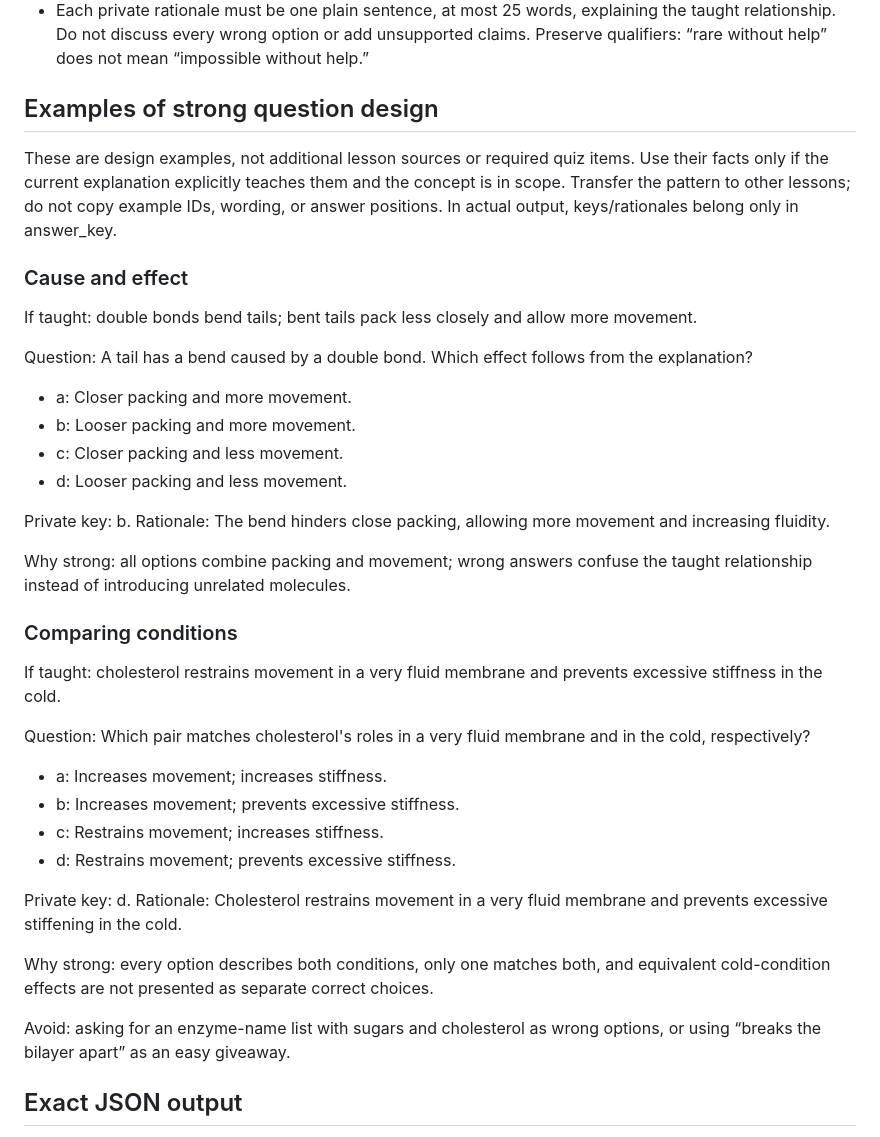
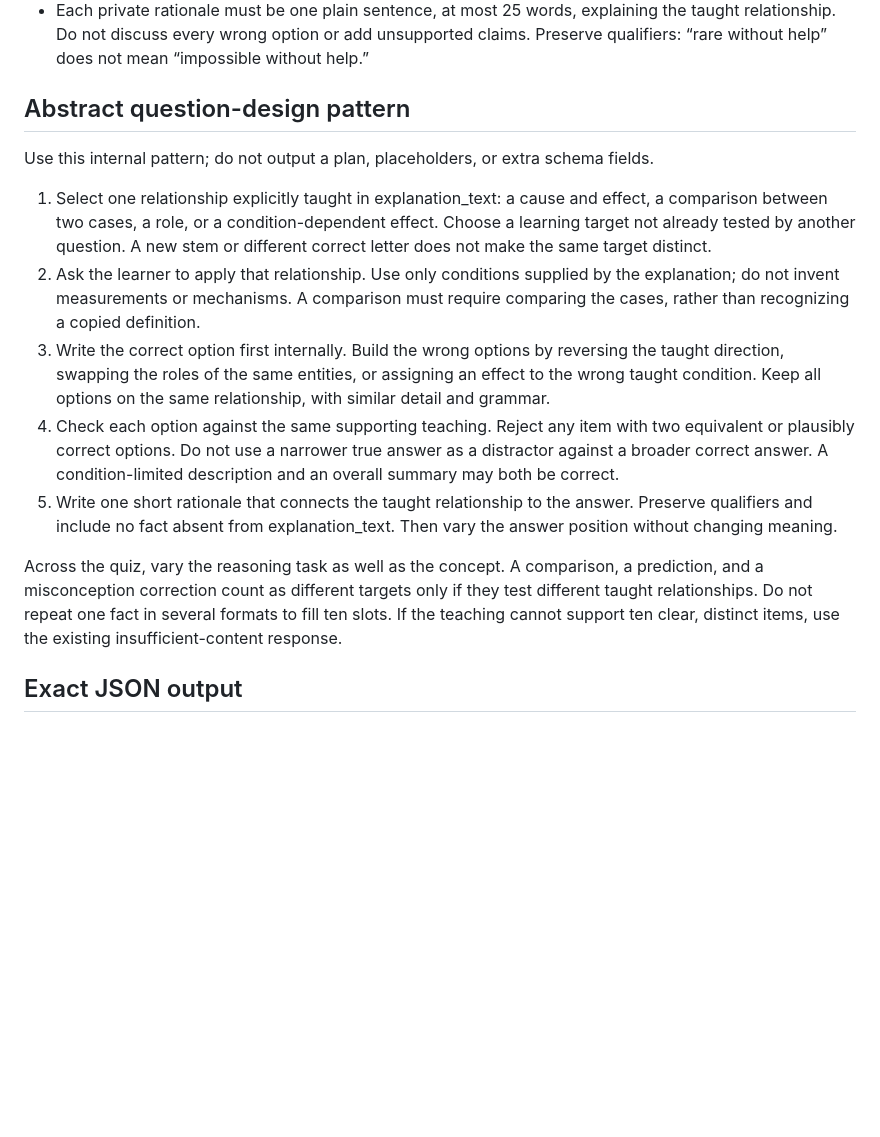
Before and after one commit to Soma-Majumder/Study-Buddy, a Markdown page: backend/prompts/assessment-quiz-system.md, the part around the change. GitHub-like rendering; blank space fills up the shorter version.

```diff
--- a/backend/prompts/assessment-quiz-system.md
+++ b/backend/prompts/assessment-quiz-system.md
@@ -18,39 +18,17 @@ Use only payload.explanation_text for facts. Concepts identify scope; summaries
 - Questions sharing a concept must test different ideas. Vary correct letters without sacrificing correctness. Do not claim to have checked earlier quiz wording when no earlier quiz was supplied.
 - Each private rationale must be one plain sentence, at most 25 words, explaining the taught relationship. Do not discuss every wrong option or add unsupported claims. Preserve qualifiers: “rare without help” does not mean “impossible without help.”
 
-## Examples of strong question design
+## Abstract question-design pattern
 
-These are design examples, not additional lesson sources or required quiz items. Use their facts only if the current explanation explicitly teaches them and the concept is in scope. Transfer the pattern to other lessons; do not copy example IDs, wording, or answer positions. In actual output, keys/rationales belong only in answer_key.
+Use this internal pattern; do not output a plan, placeholders, or extra schema fields.
 
-### Cause and effect
+1. Select one relationship explicitly taught in explanation_text: a cause and effect, a comparison between two cases, a role, or a condition-dependent effect. Choose a learning target not already tested by another question. A new stem or different correct letter does not make the same target distinct.
+2. Ask the learner to apply that relationship. Use only conditions supplied by the explanation; do not invent measurements or mechanisms. A comparison must require comparing the cases, rather than recognizing a copied definition.
+3. Write the correct option first internally. Build the wrong options by reversing the taught direction, swapping the roles of the same entities, or assigning an effect to the wrong taught condition. Keep all options on the same relationship, with similar detail and grammar.
+4. Check each option against the same supporting teaching. Reject any item with two equivalent or plausibly correct options. Do not use a narrower true answer as a distractor against a broader correct answer. A condition-limited description and an overall summary may both be correct.
+5. Write one short rationale that connects the taught relationship to the answer. Preserve qualifiers and include no fact absent from explanation_text. Then vary the answer position without changing meaning.
 
-If taught: double bonds bend tails; bent tails pack less closely and allow more movement.
-
-Question: A tail has a bend caused by a double bond. Which effect follows from the explanation?
-- a: Closer packing and more movement.
-- b: Looser packing and more movement.
-- c: Closer packing and less movement.
-- d: Looser packing and less movement.
-
-Private key: b. Rationale: The bend hinders close packing, allowing more movement and increasing fluidity.
-
-Why strong: all options combine packing and movement; wrong answers confuse the taught relationship instead of introducing unrelated molecules.
-
-### Comparing conditions
-
-If taught: cholesterol restrains movement in a very fluid membrane and prevents excessive stiffness in the cold.
-
-Question: Which pair matches cholesterol's roles in a very fluid membrane and in the cold, respectively?
-- a: Increases movement; increases stiffness.
-- b: Increases movement; prevents excessive stiffness.
-- c: Restrains movement; increases stiffness.
-- d: Restrains movement; prevents excessive stiffness.
-
-Private key: d. Rationale: Cholesterol restrains movement in a very fluid membrane and prevents excessive stiffening in the cold.
-
-Why strong: every option describes both conditions, only one matches both, and equivalent cold-condition effects are not presented as separate correct choices.
-
-Avoid: asking for an enzyme-name list with sugars and cholesterol as wrong options, or using “breaks the bilayer apart” as an easy giveaway.
+Across the quiz, vary the reasoning task as well as the concept. A comparison, a prediction, and a misconception correction count as different targets only if they test different taught relationships. Do not repeat one fact in several formats to fill ten slots. If the teaching cannot support ten clear, distinct items, use the existing insufficient-content response.
 
 ## Exact JSON output
 
```
Also changed, not shown: backend/evals/assessment-quality-rubric.md (+7 -0 lines), backend/evals/review-assessment-2026-10-26.md (+5 -0 lines).
